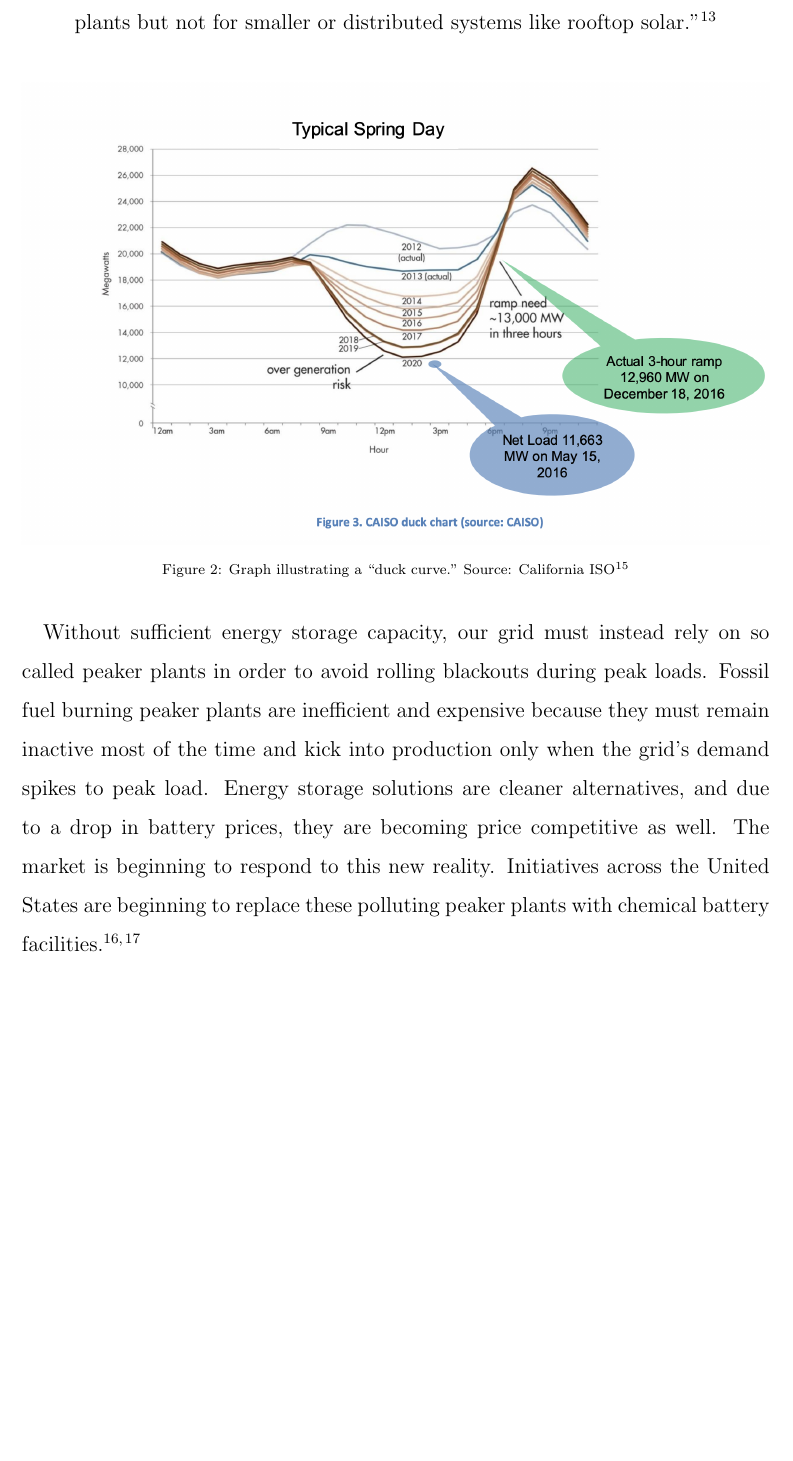
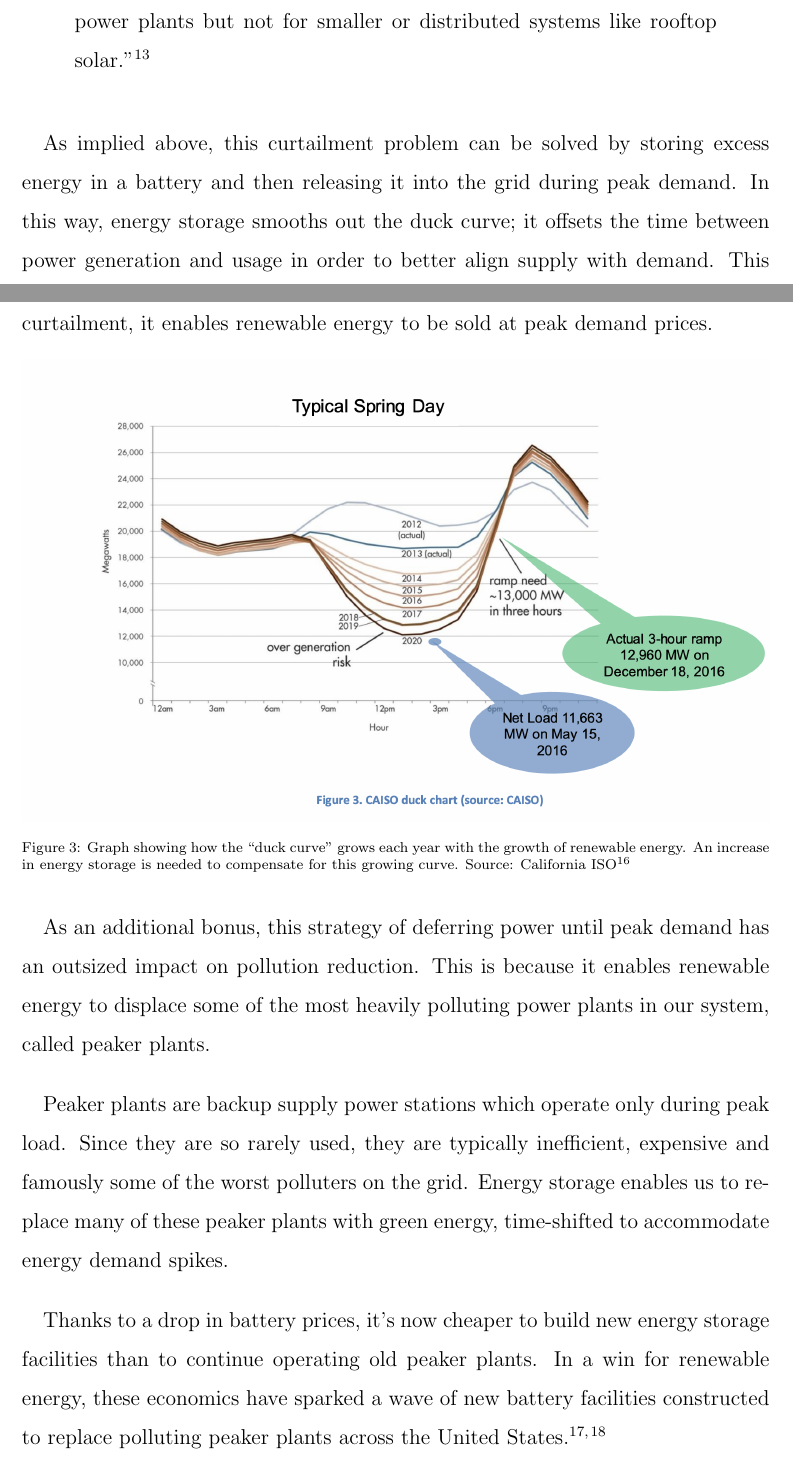
Before and after one commit to syllable-hq/uphs-feasibility-study, a LaTeX paper (underground-pumped-hydroelectric-storage-feasibility-study.tex): part of page 12 of 81 before the commit and two parts of pages 12 and 13 of 83 after it, the two joined at a grey line, cut so that both start at the same text, the shorter picture padded with empty space. Compiled offline with pdfLaTeX.

Commit message:
fleshing out section about duck curves

```diff
--- a/underground-pumped-hydroelectric-storage-feasibility-study.tex
+++ b/underground-pumped-hydroelectric-storage-feasibility-study.tex
@@ -171,17 +171,37 @@ It has been well reported for years that there is an important correlation betwe
 These market opportunities become clear when we examine the costly inefficiencies that arise from a lack of energy storage. Even at today's levels of variable generation, curtailment is becoming an expensive problem. This issue is explained in detail by the BACEI report referenced earlier:
 
 \begin{displayquote}
-“During overgeneration conditions primarily driven by an oversupply of solar, the power being generated is in excess of real-time demand. This leads to what is referred to as the “duck curve”...which projects the supply-demand gap produced by variable power. The “belly” of the duck shows lowest net load, when solar generation is highest, followed by the afternoon upward ramp or “neck” of the duck. In the absence of an ability to store that excess energy, overgeneration is currently being addressed by curtailment—the purposeful reduction of renewable generation in order to keep the grid stable. This is done by decreasing the output from a wind or solar plant or disconnecting the plant altogether. Curtailment can be done for large renewable power plants but not for smaller or distributed systems like rooftop solar.” \cite{EnergyStorageCaliforniaClimateandEnergyGoals}
+“During overgeneration conditions primarily driven by an oversupply of solar, the power being generated is in excess of real-time demand. This leads to what is referred to as the “duck curve”...which projects the supply-demand gap produced by variable power. The “belly” of the duck shows lowest net load, when solar generation is highest, followed by the afternoon upward ramp or “neck” of the duck.”
+\cite{EnergyStorageCaliforniaClimateandEnergyGoals}
 \end{displayquote}
 
 \begin{figure}[ht!]
     \centering
-    \includegraphics[width=1\textwidth]{california-duck-curve.png}
-    \caption{Graph illustrating a “duck curve.” Source: California ISO \cite{UsingRenewablesToOperateLowCarbonGrid}}
+    \includegraphics[width=.8\textwidth]{duck-curve-ca-iso-2016-10-22.png}
+    \caption{Graph of a “duck curve” illustrating how the supply of renewable energy is misaligned with the overall demand for electricity. Source: Wikimedia / CA-ISO \cite{DuckCurveGraphicFromWikimedia}}
 \end{figure}
 \FloatBarrier
 
-Without sufficient energy storage capacity, our grid must instead rely on so called peaker plants in order to avoid rolling blackouts during peak loads. Fossil fuel burning peaker plants are inefficient and expensive because they must remain inactive most of the time and kick into production only when the grid's demand spikes to peak load. Energy storage solutions are cleaner alternatives, and due to a drop in battery prices, they are becoming price competitive as well. The market is beginning to respond to this new reality. Initiatives across the United States are beginning to replace these polluting peaker plants with chemical battery facilities. \cite{StorageWillReplaceThreeCaliforniaGasPlants, NewYorkMovesToPhaseOutOlderPeakingPlants}
+The BACEI report continues on to explain why this misalignment between energy demand and renewable energy supply is a barrier for renewable energy.
+
+  \begin{displayquote}
+“In the absence of an ability to store that excess energy, overgeneration is currently being addressed by curtailment—the purposeful reduction of renewable generation in order to keep the grid stable. This is done by decreasing the output from a wind or solar plant or disconnecting the plant altogether. Curtailment can be done for large renewable power plants but not for smaller or distributed systems like rooftop solar.” \cite{EnergyStorageCaliforniaClimateandEnergyGoals}
+\end{displayquote}
+
+As implied above, this curtailment problem can be solved by storing excess energy in a battery and then releasing it into the grid during peak demand. In this way, energy storage smooths out the duck curve; it offsets the time between power generation and usage in order to better align supply with demand. This actually turns out to be a double win for renewable energy. Not only does it prevent curtailment, it enables renewable energy to be sold at peak demand prices.
+
+\begin{figure}[ht!]
+    \centering
+    \includegraphics[width=1\textwidth]{california-duck-curve.png}
+    \caption{Graph showing how the “duck curve” grows each year with the growth of renewable energy. An increase in energy storage is needed to compensate for this growing curve. Source: California ISO \cite{UsingRenewablesToOperateLowCarbonGrid}}
+\end{figure}
+\FloatBarrier
+
+As an additional bonus, this strategy of deferring power until peak demand has an outsized impact on pollution reduction. This is because it enables renewable energy to displace some of the most heavily polluting power plants in our system, called peaker plants.
+
+Peaker plants are backup supply power stations which operate only during peak load. Since they are so rarely used, they are typically inefficient, expensive and famously some of the worst polluters on the grid. Energy storage enables us to replace many of these peaker plants with green energy, time-shifted to accommodate energy demand spikes.
+
+Thanks to a drop in battery prices, it's now cheaper to build new energy storage facilities than to continue operating old peaker plants. In a win for renewable energy, these economics have sparked a wave of new battery facilities constructed to replace polluting peaker plants across the United States. \cite{StorageWillReplaceThreeCaliforniaGasPlants, NewYorkMovesToPhaseOutOlderPeakingPlants}
 
 \subsection{The State of our Energy Storage}
 In the United States, our energy storage capacity is only 2.5\% of total electric power. For comparison, 10\% of delivered power in Europe and 15\% of delivered power in Japan are cycled through energy storage facilities. \cite{USGridEnergyStorageFactsheet}
```
Also changed, not shown: bibliography.bib (+8 -0 lines), images/duck-curve-ca-iso-2016-10-22.png (added), 1 other file.
